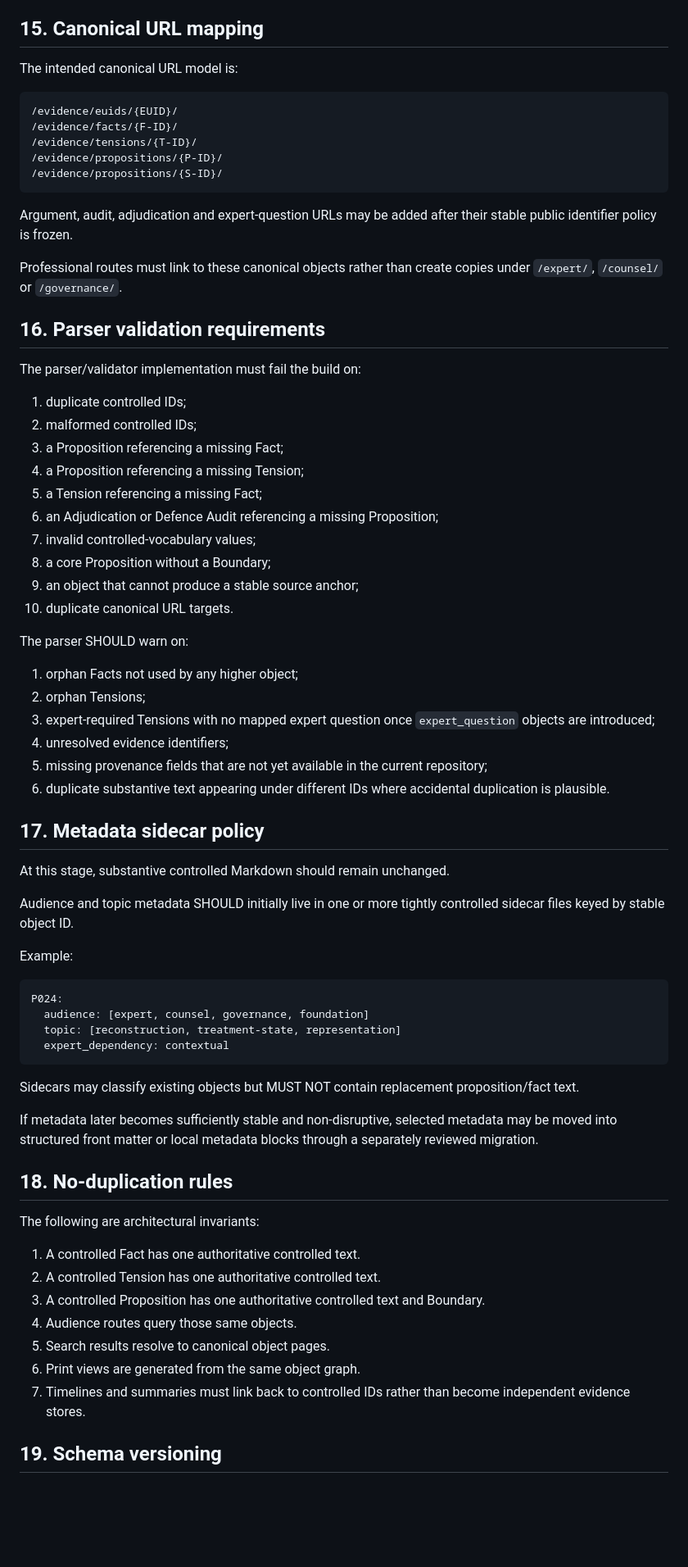
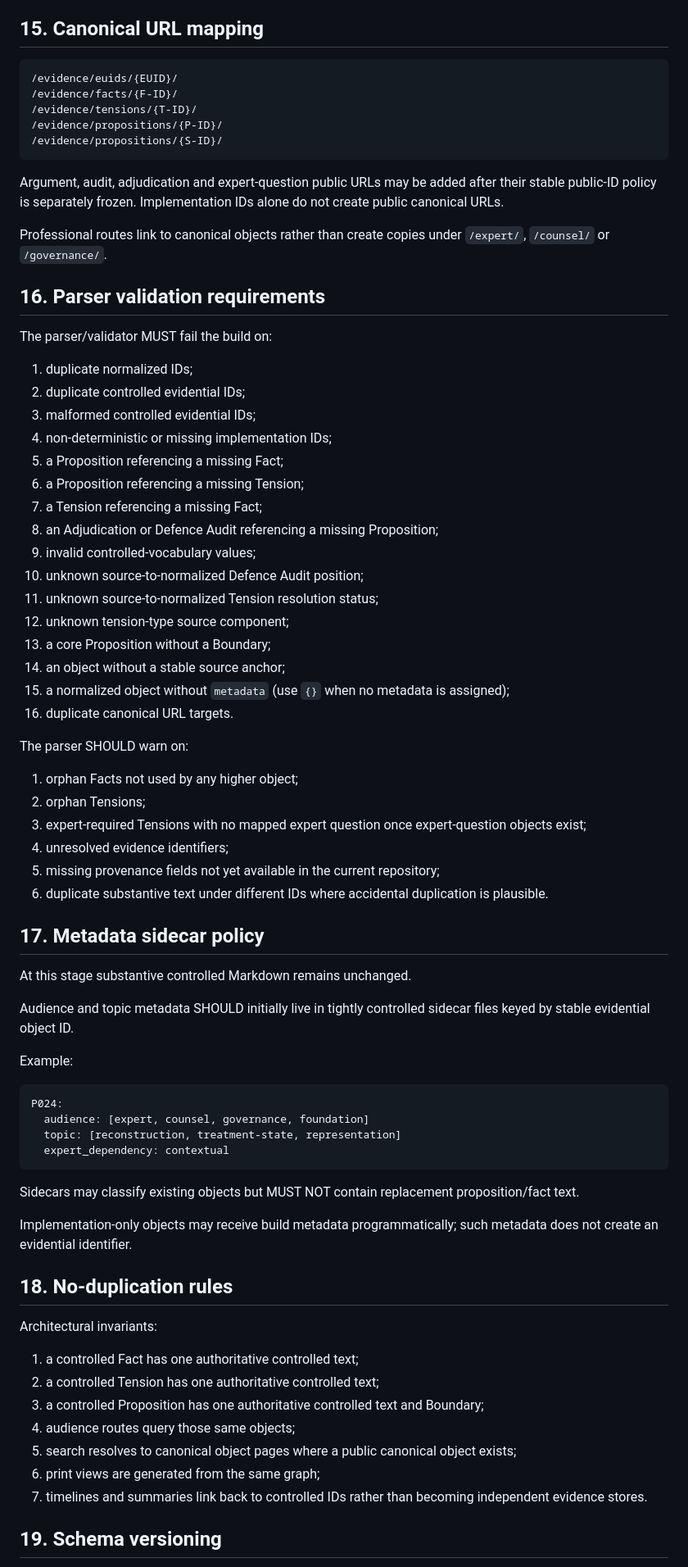
Before and after one commit to TitanicParker/case-evidence-ledger, a Markdown page: schema/EVIDENCE_OBJECT_SCHEMA.md, the part around one of its changes. Shown at 82% size. GitHub-like rendering; blank space fills up the shorter version.

````diff
--- a/schema/EVIDENCE_OBJECT_SCHEMA.md
+++ b/schema/EVIDENCE_OBJECT_SCHEMA.md
@@ -538,7 +506,5 @@ But:
 
 ## 15. Canonical URL mapping
-
-The intended canonical URL model is:
 
 ```text
 /evidence/euids/{EUID}/
@@ -548,39 +514,45 @@ The intended canonical URL model is:
 /evidence/propositions/{S-ID}/
 ```
 
-Argument, audit, adjudication and expert-question URLs may be added after their stable public identifier policy is frozen.
+Argument, audit, adjudication and expert-question public URLs may be added after their stable public-ID policy is separately frozen. Implementation IDs alone do not create public canonical URLs.
 
-Professional routes must link to these canonical objects rather than create copies under `/expert/`, `/counsel/` or `/governance/`.
+Professional routes link to canonical objects rather than create copies under `/expert/`, `/counsel/` or `/governance/`.
 
 ## 16. Parser validation requirements
 
-The parser/validator implementation must fail the build on:
+The parser/validator MUST fail the build on:
 
-1. duplicate controlled IDs;
-2. malformed controlled IDs;
-3. a Proposition referencing a missing Fact;
-4. a Proposition referencing a missing Tension;
-5. a Tension referencing a missing Fact;
-6. an Adjudication or Defence Audit referencing a missing Proposition;
-7. invalid controlled-vocabulary values;
-8. a core Proposition without a Boundary;
-9. an object that cannot produce a stable source anchor;
-10. duplicate canonical URL targets.
+1. duplicate normalized IDs;
+2. duplicate controlled evidential IDs;
+3. malformed controlled evidential IDs;
+4. non-deterministic or missing implementation IDs;
+5. a Proposition referencing a missing Fact;
+6. a Proposition referencing a missing Tension;
+7. a Tension referencing a missing Fact;
+8. an Adjudication or Defence Audit referencing a missing Proposition;
+9. invalid controlled-vocabulary values;
+10. unknown source-to-normalized Defence Audit position;
+11. unknown source-to-normalized Tension resolution status;
+12. unknown tension-type source component;
+13. a core Proposition without a Boundary;
+14. an object without a stable source anchor;
+15. a normalized object without `metadata` (use `{}` when no metadata is assigned);
+16. duplicate canonical URL targets.
 
 The parser SHOULD warn on:
 
 1. orphan Facts not used by any higher object;
 2. orphan Tensions;
-3. expert-required Tensions with no mapped expert question once `expert_question` objects are introduced;
+3. expert-required Tensions with no mapped expert question once expert-question objects exist;
 4. unresolved evidence identifiers;
-5. missing provenance fields that are not yet available in the current repository;
-6. duplicate substantive text appearing under different IDs where accidental duplication is plausible.
+5. missing provenance fields not yet available in the current repository;
+6. duplicate substantive text under different IDs where accidental duplication is plausible.
 
 ## 17. Metadata sidecar policy
 
-At this stage, substantive controlled Markdown should remain unchanged.
+At this stage substantive controlled Markdown remains unchanged.
 
-Audience and topic metadata SHOULD initially live in one or more tightly controlled sidecar files keyed by stable object ID.
+Audience and topic metadata SHOULD initially live in tightly controlled sidecar files keyed by stable evidential object ID.
 
 Example:
 
@@ -593,19 +565,19 @@ P024:
 
 Sidecars may classify existing objects but MUST NOT contain replacement proposition/fact text.
 
-If metadata later becomes sufficiently stable and non-disruptive, selected metadata may be moved into structured front matter or local metadata blocks through a separately reviewed migration.
+Implementation-only objects may receive build metadata programmatically; such metadata does not create an evidential identifier.
 
 ## 18. No-duplication rules
 
-The following are architectural invariants:
+Architectural invariants:
 
-1. A controlled Fact has one authoritative controlled text.
-2. A controlled Tension has one authoritative controlled text.
-3. A controlled Proposition has one authoritative controlled text and Boundary.
-4. Audience routes query those same objects.
-5. Search results resolve to canonical object pages.
-6. Print views are generated from the same object graph.
-7. Timelines and summaries must link back to controlled IDs rather than become independent evidence stores.
+1. a controlled Fact has one authoritative controlled text;
+2. a controlled Tension has one authoritative controlled text;
+3. a controlled Proposition has one authoritative controlled text and Boundary;
+4. audience routes query those same objects;
+5. search resolves to canonical object pages where a public canonical object exists;
+6. print views are generated from the same graph;
+7. timelines and summaries link back to controlled IDs rather than becoming independent evidence stores.
 
 ## 19. Schema versioning
 
````
Also changed, not shown: other parts of schema/EVIDENCE_OBJECT_SCHEMA.md (+203 -237 lines).
